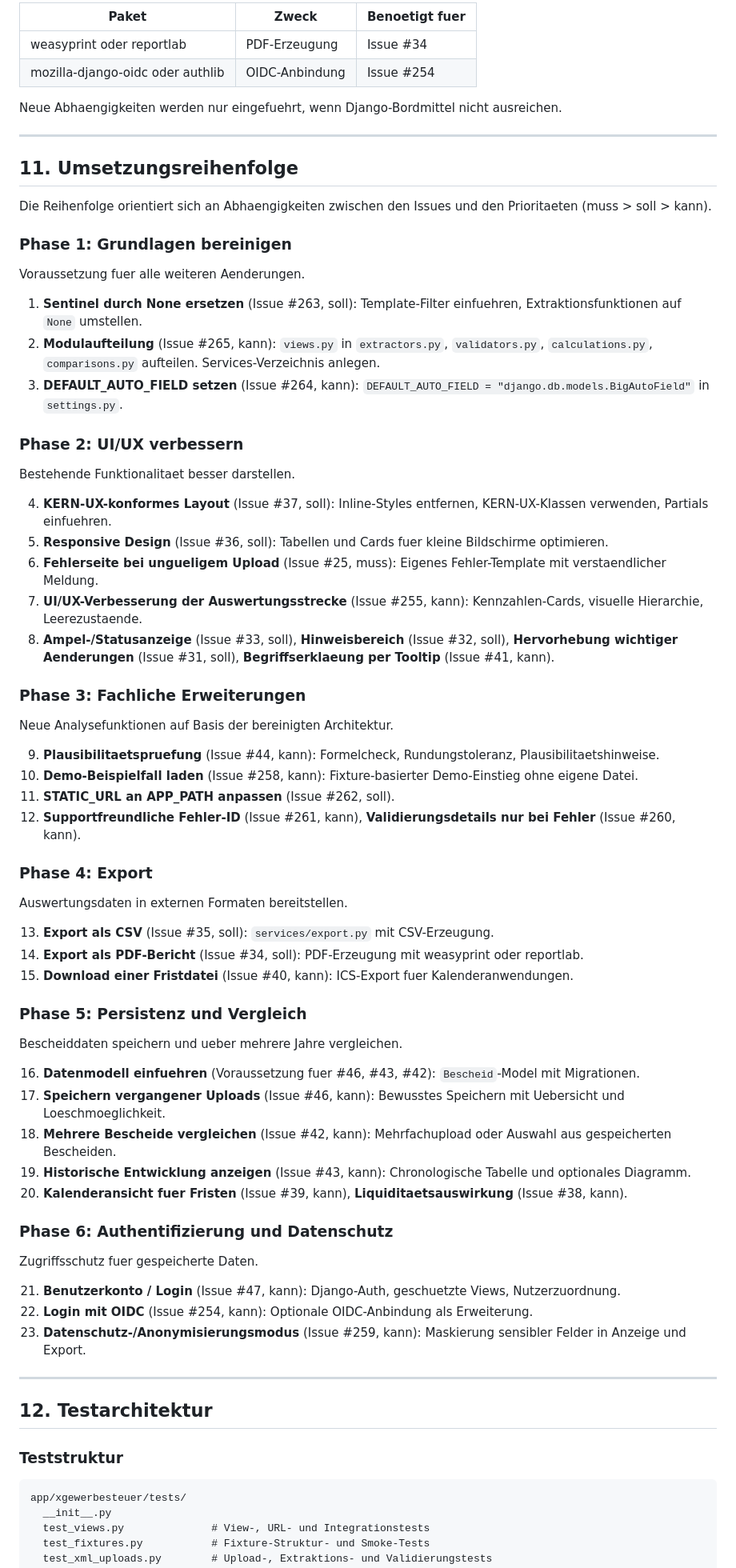
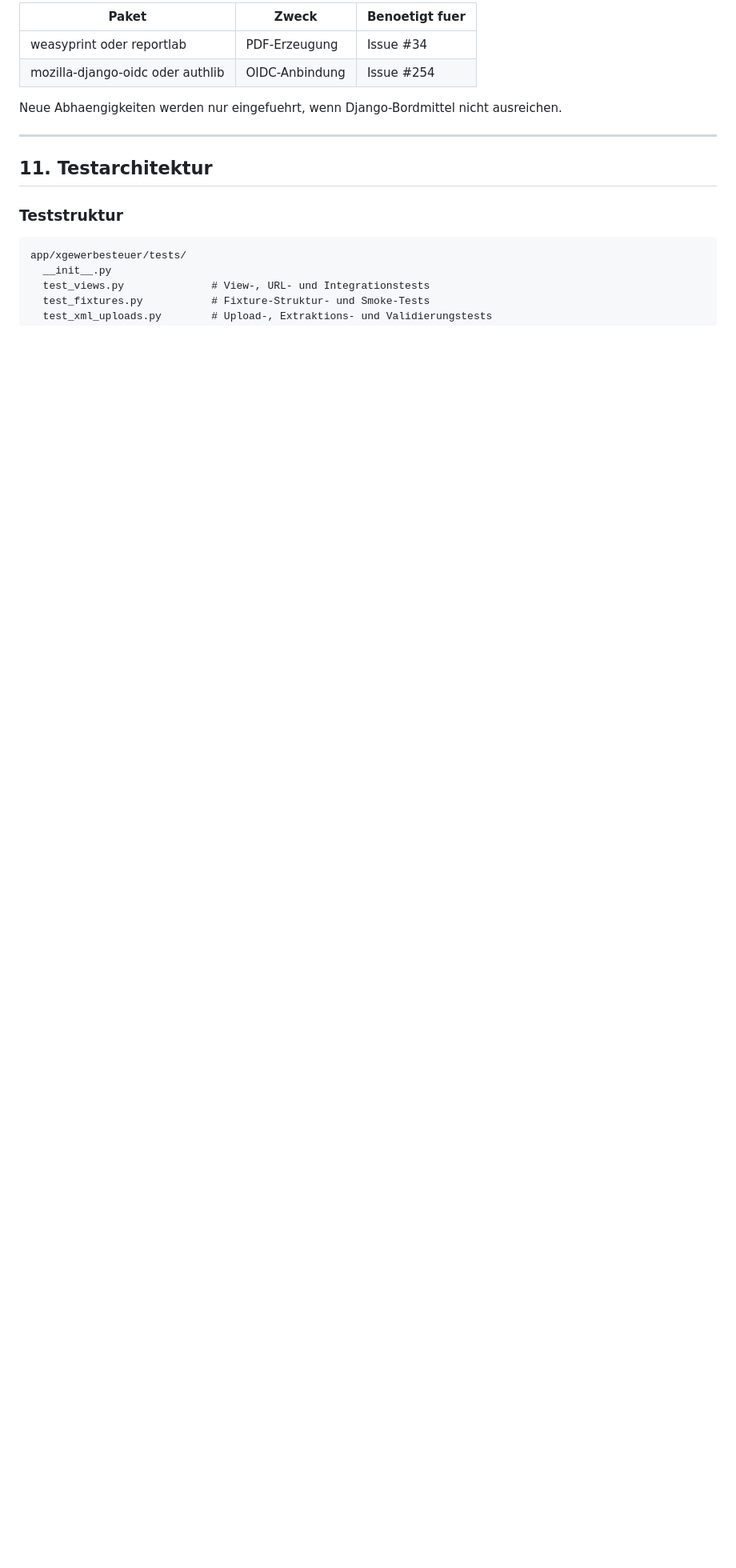
Before and after one commit to ChoosenMEME/xstandardanwendung, a Markdown page: docs/architektur.md, the part around one of its changes. Shown at 80% size. Rendered like a GitHub page; blank space fills up the shorter version.

Commit message:
update architecture.md

```diff
--- a/docs/architektur.md
+++ b/docs/architektur.md
@@ -438,92 +437,7 @@ Neue Abhaengigkeiten werden nur eingefuehrt, wenn Django-Bordmittel nicht ausrei
 
 ---
 
-## 11. Umsetzungsreihenfolge
-
-Die Reihenfolge orientiert sich an Abhaengigkeiten zwischen den Issues und den
-Prioritaeten (muss > soll > kann).
-
-### Phase 1: Grundlagen bereinigen
-
-Voraussetzung fuer alle weiteren Aenderungen.
-
-1. **Sentinel durch None ersetzen** (Issue #263, soll):
-   Template-Filter einfuehren, Extraktionsfunktionen auf `None` umstellen.
-2. **Modulaufteilung** (Issue #265, kann):
-   `views.py` in `extractors.py`, `validators.py`, `calculations.py`, `comparisons.py`
-   aufteilen. Services-Verzeichnis anlegen.
-3. **DEFAULT_AUTO_FIELD setzen** (Issue #264, kann):
-   `DEFAULT_AUTO_FIELD = "django.db.models.BigAutoField"` in `settings.py`.
-
-### Phase 2: UI/UX verbessern
-
-Bestehende Funktionalitaet besser darstellen.
-
-4. **KERN-UX-konformes Layout** (Issue #37, soll):
-   Inline-Styles entfernen, KERN-UX-Klassen verwenden, Partials einfuehren.
-5. **Responsive Design** (Issue #36, soll):
-   Tabellen und Cards fuer kleine Bildschirme optimieren.
-6. **Fehlerseite bei ungueligem Upload** (Issue #25, muss):
-   Eigenes Fehler-Template mit verstaendlicher Meldung.
-7. **UI/UX-Verbesserung der Auswertungsstrecke** (Issue #255, kann):
-   Kennzahlen-Cards, visuelle Hierarchie, Leerezustaende.
-8. **Ampel-/Statusanzeige** (Issue #33, soll),
-   **Hinweisbereich** (Issue #32, soll),
-   **Hervorhebung wichtiger Aenderungen** (Issue #31, soll),
-   **Begriffserklaeung per Tooltip** (Issue #41, kann).
-
-### Phase 3: Fachliche Erweiterungen
-
-Neue Analysefunktionen auf Basis der bereinigten Architektur.
-
-9. **Plausibilitaetspruefung** (Issue #44, kann):
-   Formelcheck, Rundungstoleranz, Plausibilitaetshinweise.
-10. **Demo-Beispielfall laden** (Issue #258, kann):
-    Fixture-basierter Demo-Einstieg ohne eigene Datei.
-11. **STATIC_URL an APP_PATH anpassen** (Issue #262, soll).
-12. **Supportfreundliche Fehler-ID** (Issue #261, kann),
-    **Validierungsdetails nur bei Fehler** (Issue #260, kann).
-
-### Phase 4: Export
-
-Auswertungsdaten in externen Formaten bereitstellen.
-
-13. **Export als CSV** (Issue #35, soll):
-    `services/export.py` mit CSV-Erzeugung.
-14. **Export als PDF-Bericht** (Issue #34, soll):
-    PDF-Erzeugung mit weasyprint oder reportlab.
-15. **Download einer Fristdatei** (Issue #40, kann):
-    ICS-Export fuer Kalenderanwendungen.
-
-### Phase 5: Persistenz und Vergleich
-
-Bescheiddaten speichern und ueber mehrere Jahre vergleichen.
-
-16. **Datenmodell einfuehren** (Voraussetzung fuer #46, #43, #42):
-    `Bescheid`-Model mit Migrationen.
-17. **Speichern vergangener Uploads** (Issue #46, kann):
-    Bewusstes Speichern mit Uebersicht und Loeschmoeglichkeit.
-18. **Mehrere Bescheide vergleichen** (Issue #42, kann):
-    Mehrfachupload oder Auswahl aus gespeicherten Bescheiden.
-19. **Historische Entwicklung anzeigen** (Issue #43, kann):
-    Chronologische Tabelle und optionales Diagramm.
-20. **Kalenderansicht fuer Fristen** (Issue #39, kann),
-    **Liquiditaetsauswirkung** (Issue #38, kann).
-
-### Phase 6: Authentifizierung und Datenschutz
-
-Zugriffsschutz fuer gespeicherte Daten.
-
-21. **Benutzerkonto / Login** (Issue #47, kann):
-    Django-Auth, geschuetzte Views, Nutzerzuordnung.
-22. **Login mit OIDC** (Issue #254, kann):
-    Optionale OIDC-Anbindung als Erweiterung.
-23. **Datenschutz-/Anonymisierungsmodus** (Issue #259, kann):
-    Maskierung sensibler Felder in Anzeige und Export.
-
----
-
-## 12. Testarchitektur
+## 11. Testarchitektur
 
 ### Teststruktur
 
```
Also changed, not shown: other parts of docs/architektur.md (+0 -1 lines).
